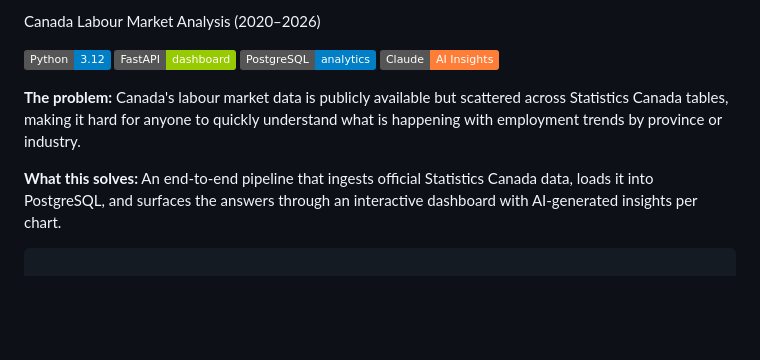
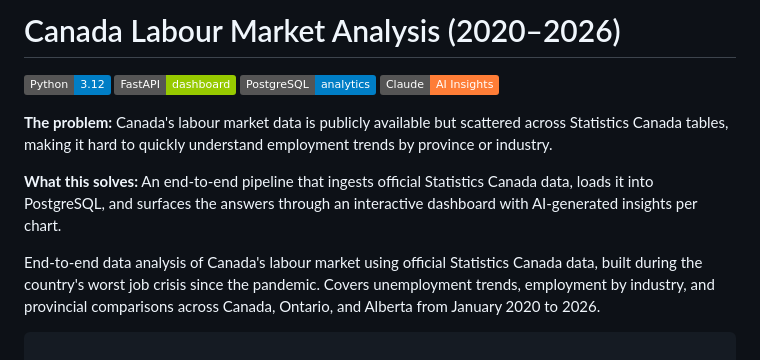
Before and after one commit to moisesvivass/canada-labour-market-analysis, a Markdown page: README.md, the part around the change. GitHub-like rendering; badges without logos; blank space fills up the shorter version.

````diff
--- a/README.md
+++ b/README.md
@@ -1,13 +1,15 @@
-Canada Labour Market Analysis (2020–2026)
+# Canada Labour Market Analysis (2020–2026)
 
 [![Python](https://img.shields.io/badge/Python-3.12-blue?logo=python)](https://python.org)
 [![FastAPI](https://img.shields.io/badge/FastAPI-dashboard-green?logo=fastapi)](https://fastapi.tiangolo.com)
 [![PostgreSQL](https://img.shields.io/badge/PostgreSQL-analytics-blue?logo=postgresql)](https://postgresql.org)
 [![Claude AI](https://img.shields.io/badge/Claude-AI%20Insights-orange)](https://anthropic.com)
 
-**The problem:** Canada's labour market data is publicly available but scattered across Statistics Canada tables, making it hard for anyone to quickly understand what is happening with employment trends by province or industry.
+**The problem:** Canada's labour market data is publicly available but scattered across Statistics Canada tables, making it hard to quickly understand employment trends by province or industry.
 
 **What this solves:** An end-to-end pipeline that ingests official Statistics Canada data, loads it into PostgreSQL, and surfaces the answers through an interactive dashboard with AI-generated insights per chart.
+
+End-to-end data analysis of Canada's labour market using official Statistics Canada data, built during the country's worst job crisis since the pandemic. Covers unemployment trends, employment by industry, and provincial comparisons across Canada, Ontario, and Alberta from January 2020 to 2026.
 ```
 
 End-to-end data analysis of Canada's labour market using official Statistics Canada data, built during the country's worst job crisis since the pandemic. Covers unemployment trends, employment by industry, and provincial comparisons across Canada, Ontario, and Alberta from January 2020 to 2026.
````
